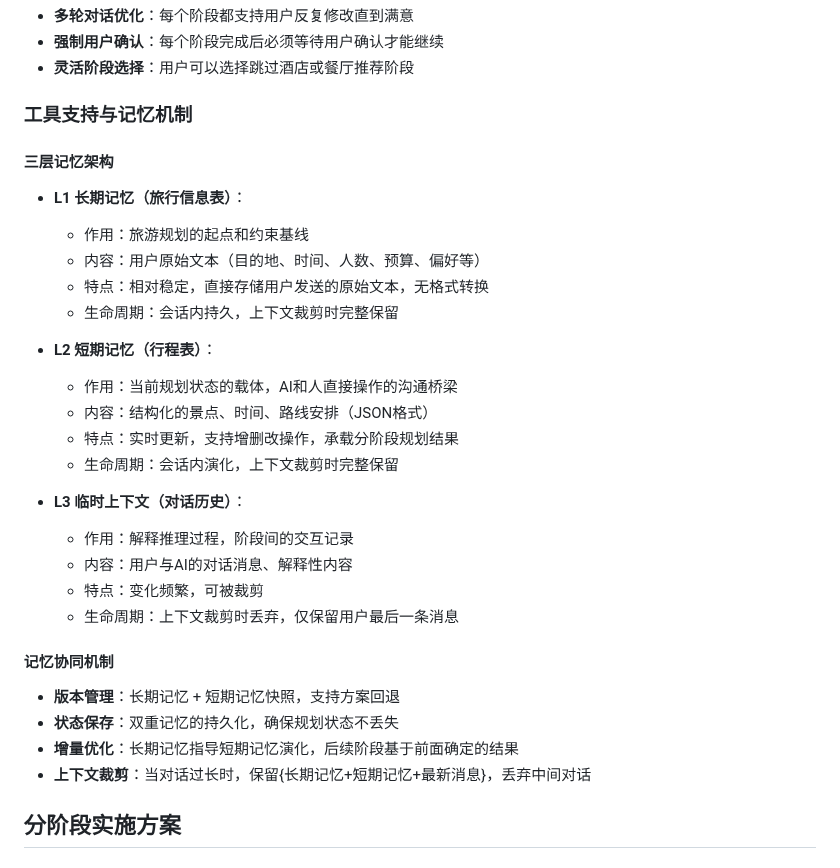
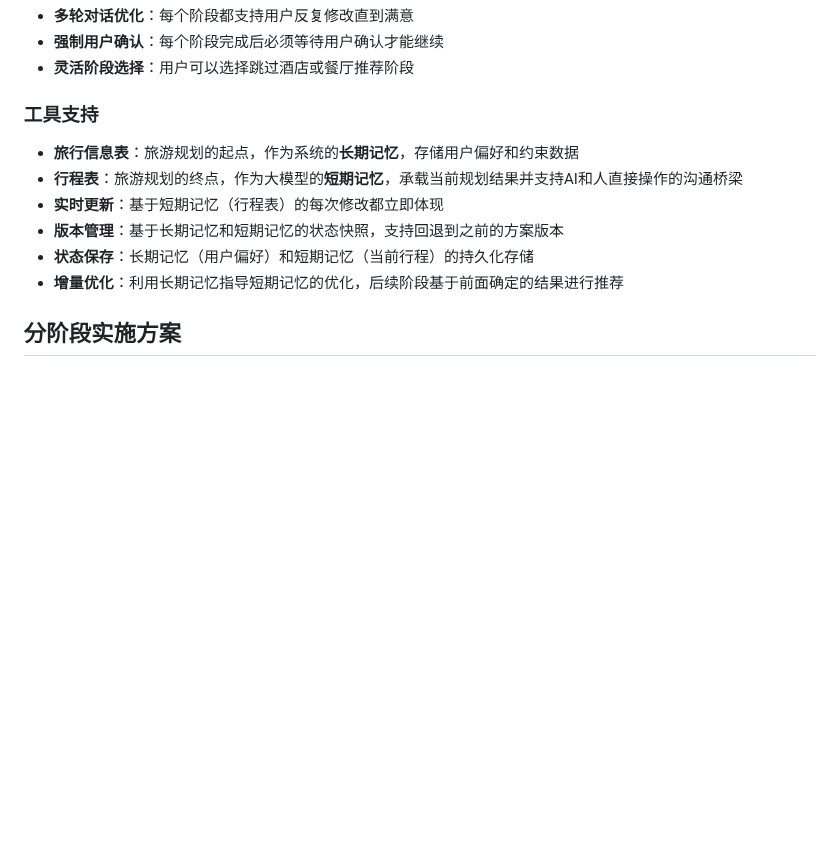
Before and after one commit to Keldon-Pro/City-Tour-Agent, a Markdown page: Doc/计划/分阶段规划.md, the part around one of its changes. Rendered like a GitHub page; blank space fills up the shorter version.

```diff
--- a/Doc/计划/分阶段规划.md
+++ b/Doc/计划/分阶段规划.md
@@ -191,31 +143,13 @@
 - **强制用户确认**：每个阶段完成后必须等待用户确认才能继续
 - **灵活阶段选择**：用户可以选择跳过酒店或餐厅推荐阶段
 
-### 工具支持与记忆机制
-#### 三层记忆架构
-- **L1 长期记忆（旅行信息表）**：
-  - 作用：旅游规划的起点和约束基线
-  - 内容：用户原始文本（目的地、时间、人数、预算、偏好等）
-  - 特点：相对稳定，直接存储用户发送的原始文本，无格式转换
-  - 生命周期：会话内持久，上下文裁剪时完整保留
-
-- **L2 短期记忆（行程表）**：
-  - 作用：当前规划状态的载体，AI和人直接操作的沟通桥梁
-  - 内容：结构化的景点、时间、路线安排（JSON格式）
-  - 特点：实时更新，支持增删改操作，承载分阶段规划结果
-  - 生命周期：会话内演化，上下文裁剪时完整保留
-
-- **L3 临时上下文（对话历史）**：
-  - 作用：解释推理过程，阶段间的交互记录
-  - 内容：用户与AI的对话消息、解释性内容
-  - 特点：变化频繁，可被裁剪
-  - 生命周期：上下文裁剪时丢弃，仅保留用户最后一条消息
-
-#### 记忆协同机制
-- **版本管理**：长期记忆 + 短期记忆快照，支持方案回退
-- **状态保存**：双重记忆的持久化，确保规划状态不丢失
-- **增量优化**：长期记忆指导短期记忆演化，后续阶段基于前面确定的结果
-- **上下文裁剪**：当对话过长时，保留{长期记忆+短期记忆+最新消息}，丢弃中间对话
+### 工具支持
+- **旅行信息表**：旅游规划的起点，作为系统的**长期记忆**，存储用户偏好和约束数据
+- **行程表**：旅游规划的终点，作为大模型的**短期记忆**，承载当前规划结果并支持AI和人直接操作的沟通桥梁
+- **实时更新**：基于短期记忆（行程表）的每次修改都立即体现
+- **版本管理**：基于长期记忆和短期记忆的状态快照，支持回退到之前的方案版本
+- **状态保存**：长期记忆（用户偏好）和短期记忆（当前行程）的持久化存储
+- **增量优化**：利用长期记忆指导短期记忆的优化，后续阶段基于前面确定的结果进行推荐
 
 
 ## 分阶段实施方案
```
Also changed, not shown: other parts of Doc/计划/分阶段规划.md (+31 -79 lines), Doc/产品设计/记忆机制.md (+0 -2 lines).
